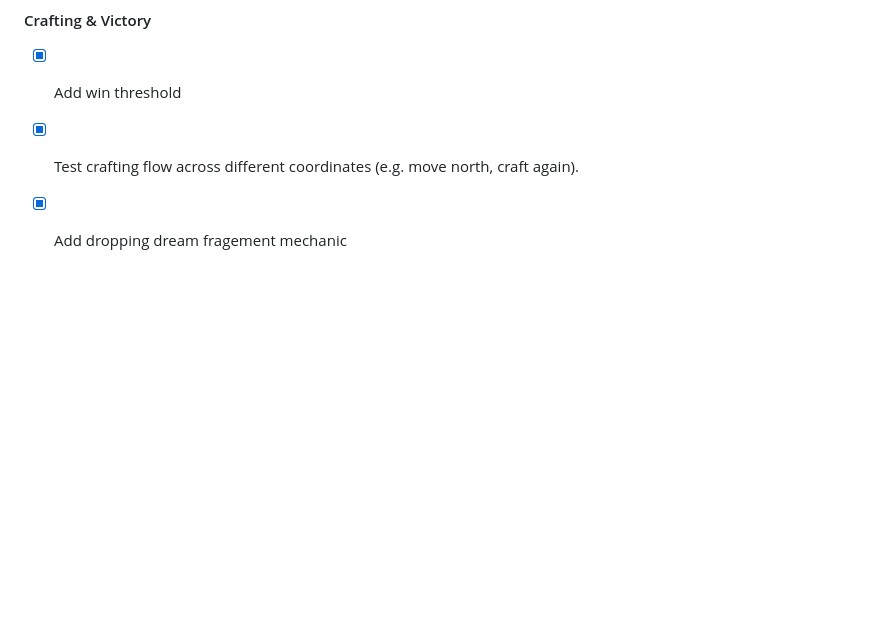
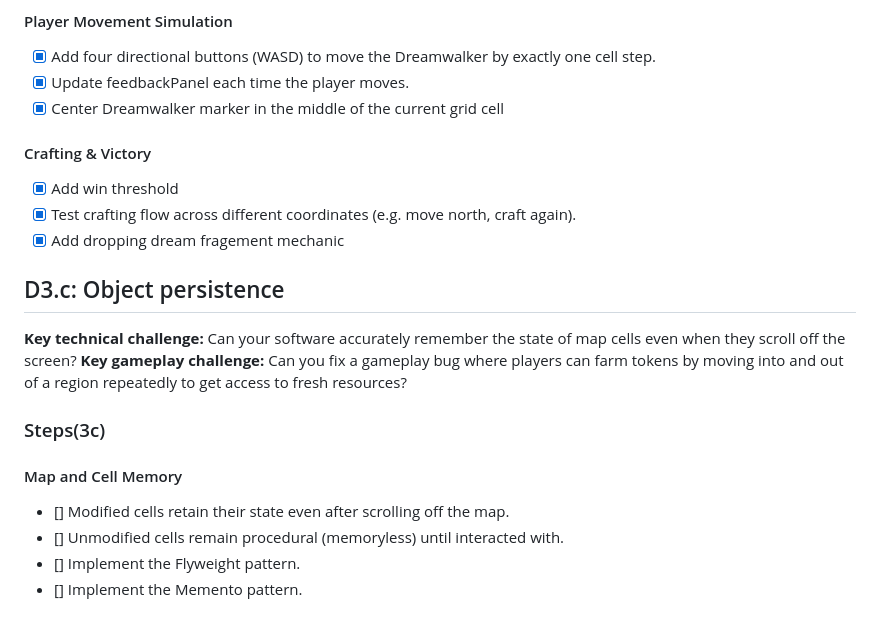
Before and after one commit to ngonza81/NathanG-CMPM121-D3, a Markdown page: PLAN.md, the part around the change. GitHub-like rendering; blank space fills up the shorter version.

```diff
--- a/PLAN.md
+++ b/PLAN.md
@@ -80,3 +80,17 @@ The goal: merge until a powerful spirit (e.g., value 16 or 32) awakens, symboliz
 - [x] Add win threshold
 - [x] Test crafting flow across different coordinates (e.g. move north, craft again).
 - [x] Add dropping dream fragement mechanic
+
+## D3.c: Object persistence
+
+**Key technical challenge:** Can your software accurately remember the state of map cells even when they scroll off the screen?
+**Key gameplay challenge:** Can you fix a gameplay bug where players can farm tokens by moving into and out of a region repeatedly to get access to fresh resources?
+
+### Steps(3c)
+
+#### Map and Cell Memory
+
+- [] Modified cells retain their state even after scrolling off the map.
+- [] Unmodified cells remain procedural (memoryless) until interacted with.
+- [] Implement the Flyweight pattern.
+- [] Implement the Memento pattern.
```
